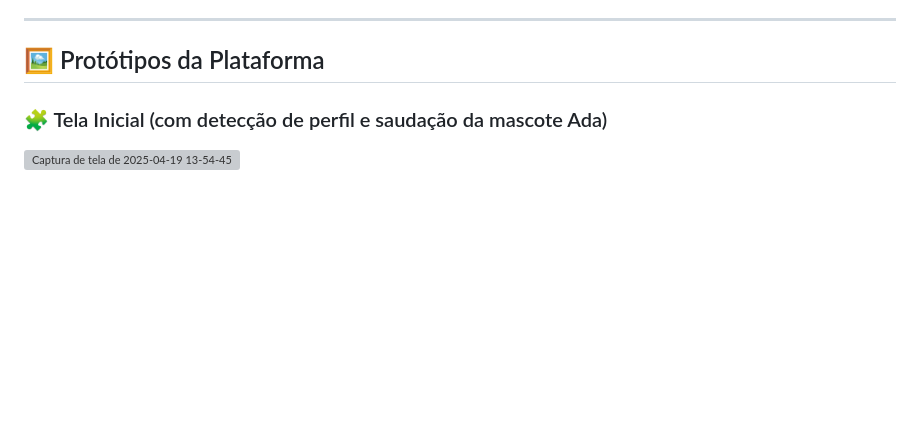
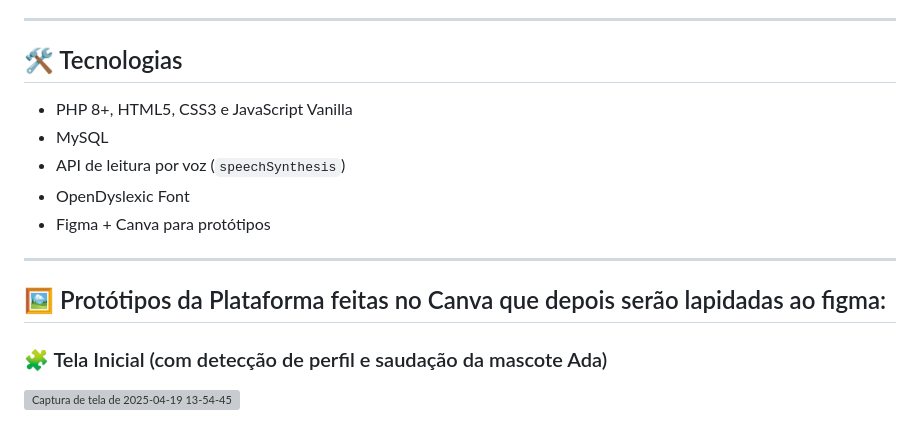
Before and after one commit to Rafcker/seduckatodos, a Markdown page: README.md, the part around one of its changes. Rendered like a GitHub page; blank space fills up the shorter version; grey boxes are pictures that could not be loaded.

```diff
--- a/README.md
+++ b/README.md
@@ -68,7 +68,17 @@ Desenvolver uma plataforma web educacional adaptativa que promova a personaliza
 
 ---
 
-## 🖼️ Protótipos da Plataforma
+## 🛠 Tecnologias
+
+- PHP 8+, HTML5, CSS3 e JavaScript Vanilla
+- MySQL
+- API de leitura por voz (`speechSynthesis`)
+- OpenDyslexic Font
+- Figma + Canva para protótipos
+
+---
+
+## 🖼️ Protótipos da Plataforma feitas no Canva que depois serão lapidadas ao figma:
 
 ### 🧩 Tela Inicial (com detecção de perfil e saudação da mascote Ada)
 
```
Also changed, not shown: other parts of README.md (+41 -10 lines).
